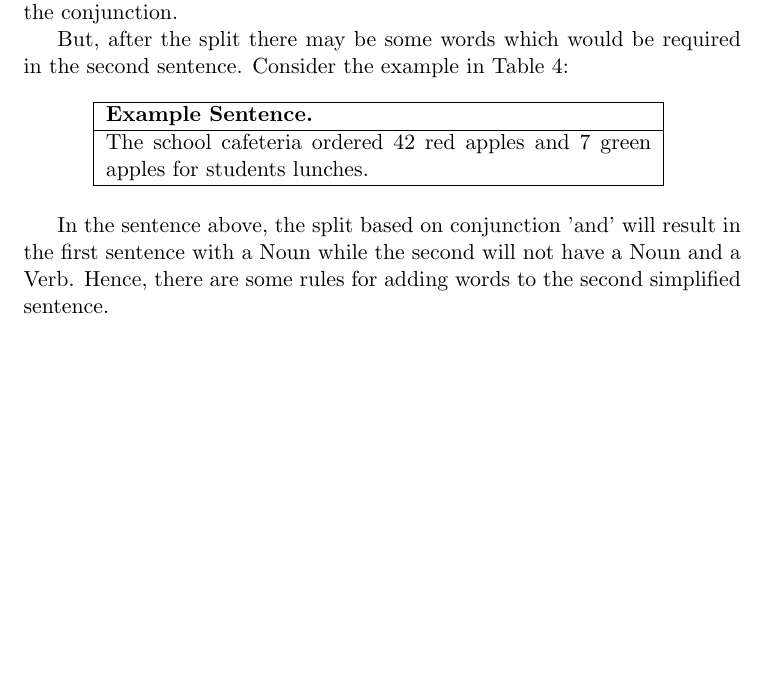
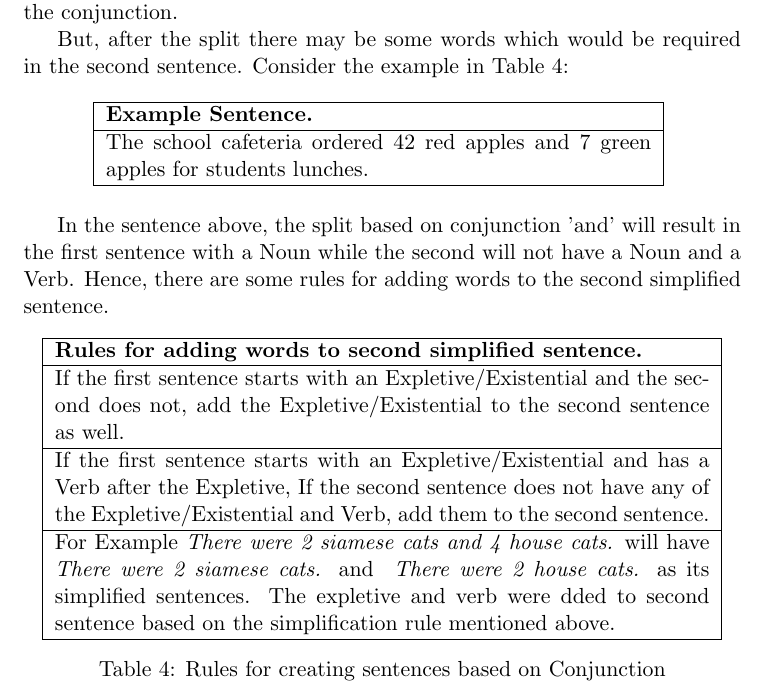
Before and after one commit to vishalrajpal/SentenceSimplification, a LaTeX thesis (tex/Thesis/Thesis.tex): part of page 5 of 6, cut so that both start at the same text, the shorter picture padded with empty space. Compiled offline with pdfLaTeX.

Commit message:
Sentence simplification first deaft

```diff
--- a/tex/Thesis/Thesis.tex
+++ b/tex/Thesis/Thesis.tex
@@ -106,6 +106,23 @@ The school cafeteria ordered 42 red apples and 7 green apples for students lunch
 
 In the sentence above, the split based on conjunction 'and' will result in the first sentence with a Noun while the second will not have a Noun and a Verb. Hence, there are some rules for adding words to the second simplified sentence.
 
+\begin{table}[h!]
+\centering
+\begin{tabular}{ | m{30em} | }
+\hline
+ \textbf{Rules for adding words to second simplified sentence.}\\
+\hline
+ If the first sentence starts with an Expletive/Existential and the second does not, add the Expletive/Existential to the second sentence as well.\\
+\hline
+If the first sentence starts with an Expletive/Existential and has a Verb after the Expletive, If the second sentence does not have any of the Expletive/Existential and Verb, add them to the second sentence.\\
+\hline
+ For Example \textit{There were 2 siamese cats and 4 house cats.} will have \textit{ There were 2 siamese cats.} and \textit{ There were 2 house cats.} as its simplified sentences. The expletive and verb were dded to second sentence based on the simplification rule mentioned above.\\
+\hline
+\end{tabular}
+\caption{Rules for creating sentences based on Conjunction}
+\label{table:5}
+\end{table}
+
 \newpage
 \bibliographystyle{apalike}
 \bibliography{Thesis}
```
Also changed, not shown: tex/Thesis/Thesis.pdf, 1 other file.
